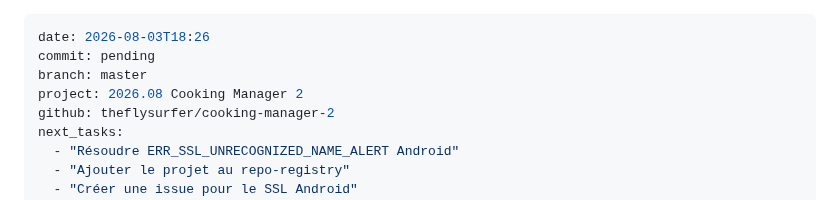
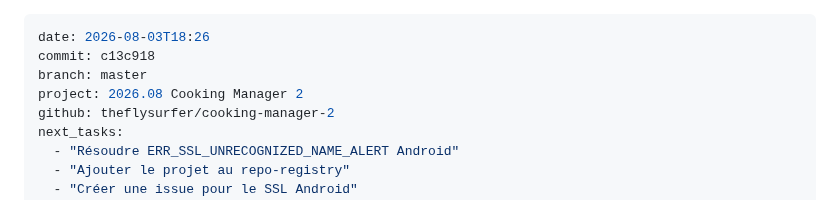
Before and after one commit to theflysurfer/cooking-manager-2, a Markdown page: docs/rapports/2026.08.03_18.26_c13c918_SESSION_deploy-vault-coaches.md, the part around the change. GitHub-like rendering.

Commit message:
chore: rename diary with commit hash c13c918
Co-Authored-By: Claude Opus 4.6 <noreply@anthropic.com>
Claude-Session: https://claude.ai/code/session_015zs6gPavyVNUSsf7Hu4hpw

```diff
--- a/docs/rapports/2026.08.03_18.26_pending_SESSION_deploy-vault-coaches.md
+++ b/docs/rapports/2026.08.03_18.26_c13c918_SESSION_deploy-vault-coaches.md
@@ -1,6 +1,6 @@
 ---
 date: 2026-08-03T18:26
-commit: pending
+commit: c13c918
 branch: master
 project: 2026.08 Cooking Manager 2
 github: theflysurfer/cooking-manager-2
```
